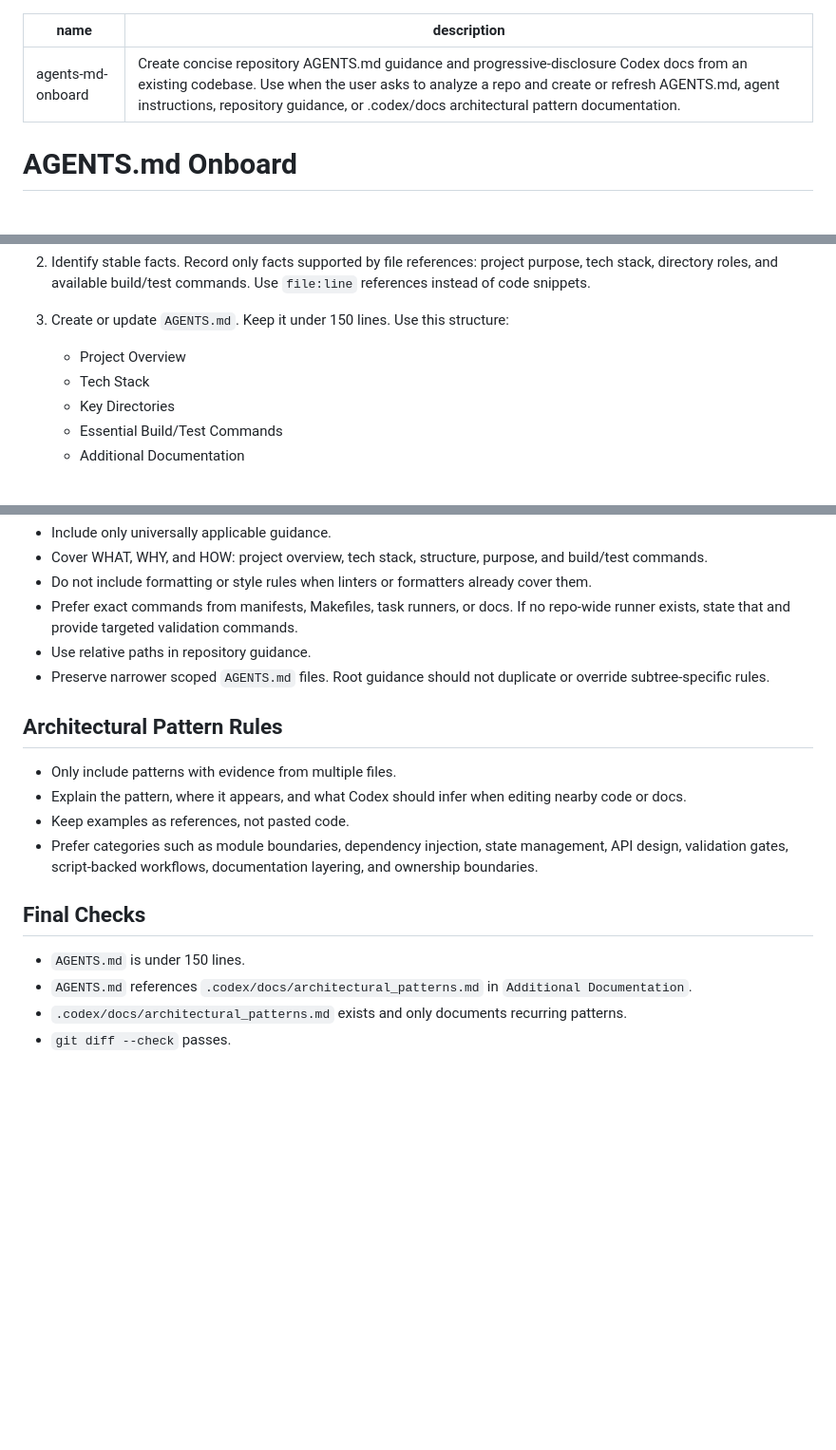
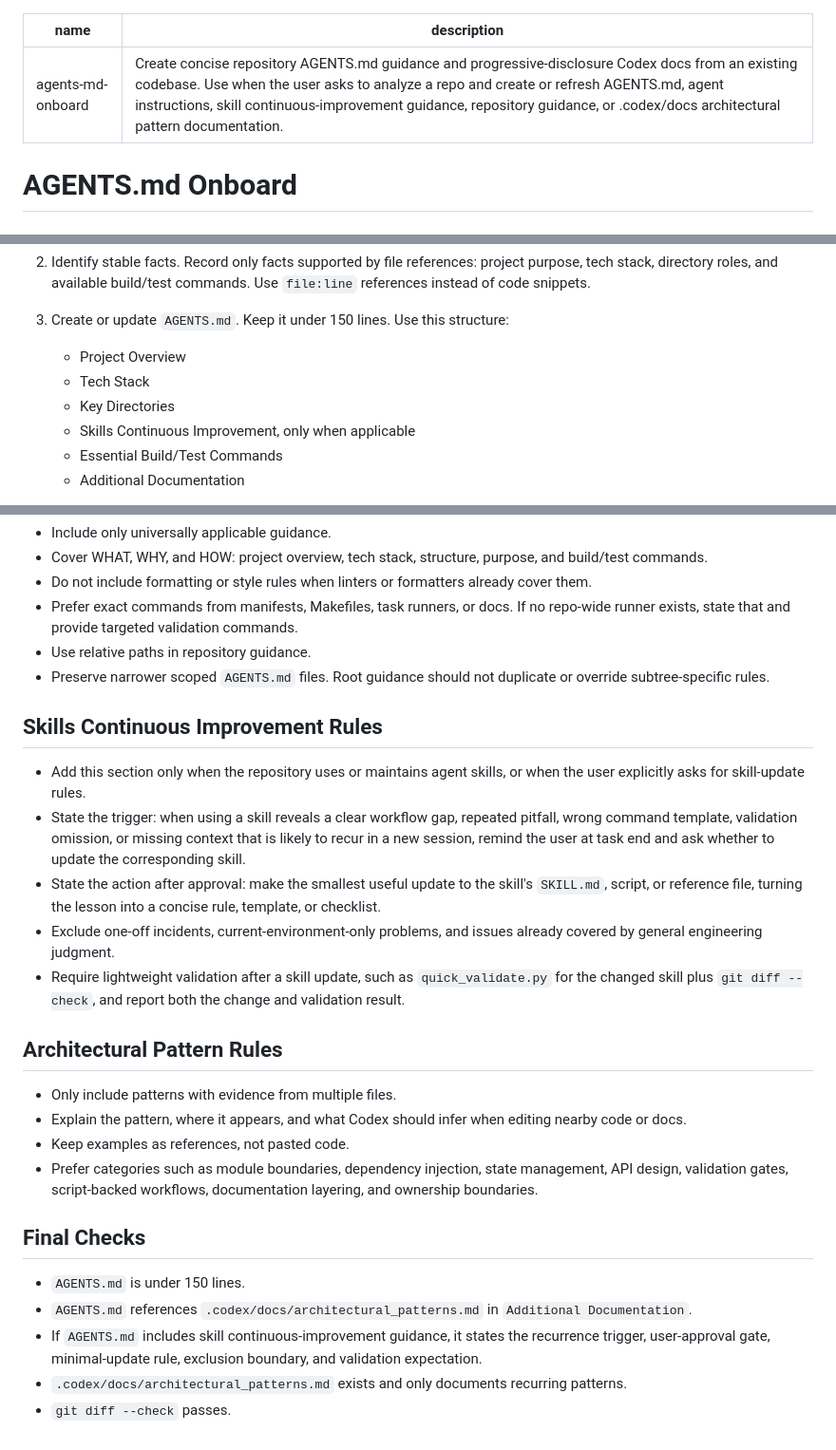
Before and after one commit to hotheat/ai-skills, a Markdown page: engineering/agents-md-onboard/SKILL.md, 3 parts joined by grey strips. Shown at 95% size. Drawn GitHub-style; blank space fills up the shorter version.

Commit message:
docs: add skill improvement guidance to agents onboard (#3)
Co-authored-by: jiaoguo <jiao.guo@otr-tx.com>

```diff
--- a/engineering/agents-md-onboard/SKILL.md
+++ b/engineering/agents-md-onboard/SKILL.md
@@ -1,6 +1,6 @@
 ---
 name: agents-md-onboard
-description: Create concise repository AGENTS.md guidance and progressive-disclosure Codex docs from an existing codebase. Use when the user asks to analyze a repo and create or refresh AGENTS.md, agent instructions, repository guidance, or .codex/docs architectural pattern documentation.
+description: Create concise repository AGENTS.md guidance and progressive-disclosure Codex docs from an existing codebase. Use when the user asks to analyze a repo and create or refresh AGENTS.md, agent instructions, skill continuous-improvement guidance, repository guidance, or .codex/docs architectural pattern documentation.
 ---
 
 # AGENTS.md Onboard
@@ -22,6 +22,7 @@ Create a short, evidence-backed `AGENTS.md` for a repository and move specialize
    - Project Overview
    - Tech Stack
    - Key Directories
+   - Skills Continuous Improvement, only when applicable
    - Essential Build/Test Commands
    - Additional Documentation
 
@@ -43,6 +44,14 @@ Create a short, evidence-backed `AGENTS.md` for a repository and move specialize
 - Use relative paths in repository guidance.
 - Preserve narrower scoped `AGENTS.md` files. Root guidance should not duplicate or override subtree-specific rules.
 
+## Skills Continuous Improvement Rules
+
+- Add this section only when the repository uses or maintains agent skills, or when the user explicitly asks for skill-update rules.
+- State the trigger: when using a skill reveals a clear workflow gap, repeated pitfall, wrong command template, validation omission, or missing context that is likely to recur in a new session, remind the user at task end and ask whether to update the corresponding skill.
+- State the action after approval: make the smallest useful update to the skill's `SKILL.md`, script, or reference file, turning the lesson into a concise rule, template, or checklist.
+- Exclude one-off incidents, current-environment-only problems, and issues already covered by general engineering judgment.
+- Require lightweight validation after a skill update, such as `quick_validate.py` for the changed skill plus `git diff --check`, and report both the change and validation result.
+
 ## Architectural Pattern Rules
 
 - Only include patterns with evidence from multiple files.
@@ -54,5 +63,6 @@ Create a short, evidence-backed `AGENTS.md` for a repository and move specialize
 
 - `AGENTS.md` is under 150 lines.
 - `AGENTS.md` references `.codex/docs/architectural_patterns.md` in `Additional Documentation`.
+- If `AGENTS.md` includes skill continuous-improvement guidance, it states the recurrence trigger, user-approval gate, minimal-update rule, exclusion boundary, and validation expectation.
 - `.codex/docs/architectural_patterns.md` exists and only documents recurring patterns.
 - `git diff --check` passes.
```
